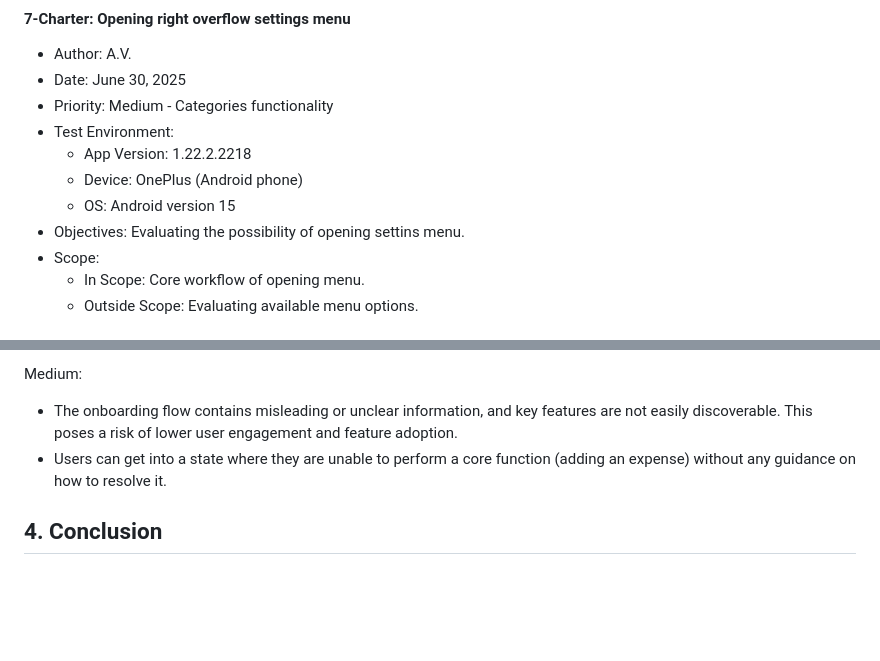
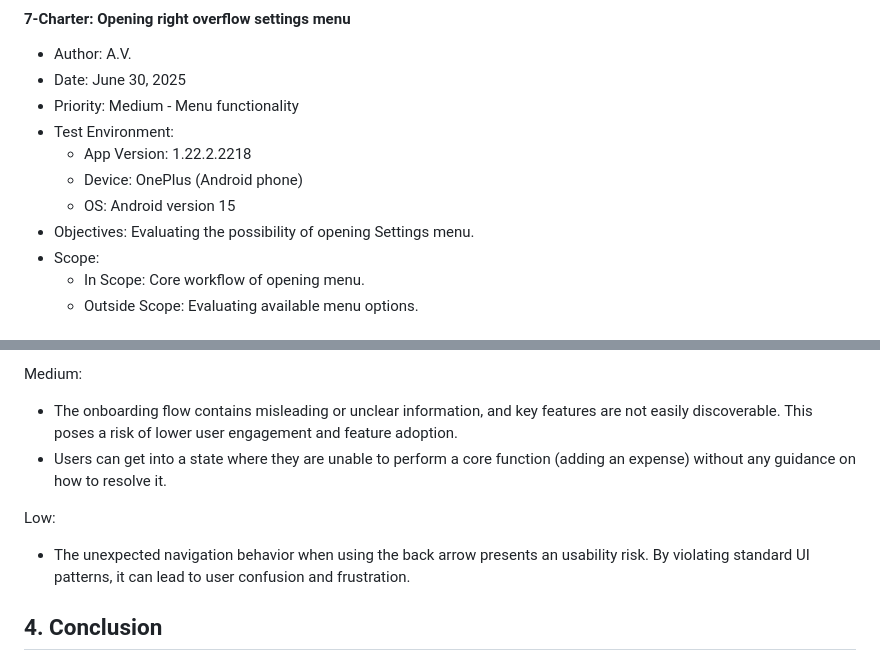
Before and after one commit to GekkoTheFirst/alexei-vasko-n26task, a Markdown page: taskOneSession.md, 2 parts joined by grey strips. Rendered like a GitHub page; blank space fills up the shorter version.

Commit message:
added low risks

```diff
--- a/taskOneSession.md
+++ b/taskOneSession.md
@@ -201,12 +201,12 @@ I'd like to note that a few repeatable charters haven't been included in the rep
 #### **7-Charter: Opening right overflow settings menu**
 * Author: A.V.
 * Date: June 30, 2025
-* Priority: Medium - Categories functionality
+* Priority: Medium - Menu functionality
 * Test Environment:
     * App Version: 1.22.2.2218
     * Device: OnePlus (Android phone)
     * OS: Android version 15
-* Objectives: Evaluating the possibility of opening settins menu.
+* Objectives: Evaluating the possibility of opening Settings menu.
 * Scope:
     * In Scope: Core workflow of opening menu.
     * Outside Scope: Evaluating available menu options.
@@ -265,5 +267,8 @@ Medium:
 * The onboarding flow contains misleading or unclear information, and key features are not easily discoverable. This poses a risk of lower user engagement and feature adoption.
 * Users can get into a state where they are unable to perform a core function (adding an expense) without any guidance on how to resolve it.
 
+Low:
+* The unexpected navigation behavior when using the back arrow presents an usability risk. By violating standard UI patterns, it can lead to user confusion and frustration.
+
 ## 4. Conclusion
 This series of charter-based exploratory tests confirms that the Monefy application has a robust and efficient core functionality for tracking expenses and income. However, a few issues were identified in the surrounding user experience, data handling, and business logic.
```
Also changed, not shown: other parts of taskOneSession.md (+2 -0 lines).
